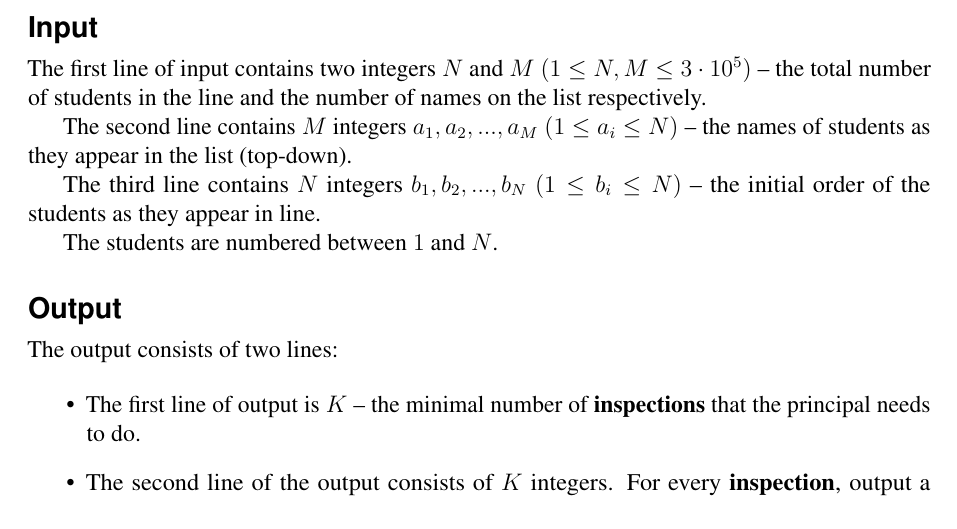
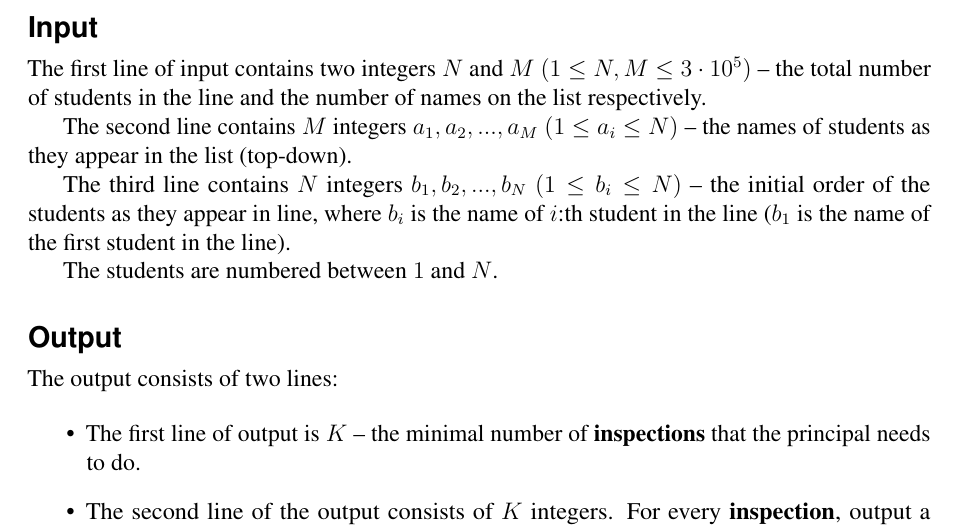
Before and after one commit to Kodsport/liu-coding-challenge-2019, a LaTeX document (liu2019problems.tex, which reads attendance/problem_statement/problem.en.tex): part of page 3 of 12, cut so that both start at the same text. Compiled offline with pdfLaTeX.

Commit message:
[attendance] clarified problem statement

```diff
--- a/attendance/problem_statement/problem.en.tex
+++ b/attendance/problem_statement/problem.en.tex
@@ -19,7 +19,7 @@ The first line of input contains two integers $N$ and $M$ $(1 \leq N, M \leq 3 \
 
 The second line contains $M$ integers $a_1, a_2, ... , a_M$ $(1 \leq a_i \leq N)$ -- the names of students as they appear in the list (top-down).
 
-The third line contains $N$ integers $b_1, b_2, ... , b_N$ $(1 \leq b_i \leq N)$ -- the initial order of the students as they appear in line.
+The third line contains $N$ integers $b_1, b_2, ... , b_N$ $(1 \leq b_i \leq N)$ -- the initial order of the students as they appear in line, where $b_i$ is the name of $i$:th student in the line ($b_1$ is the name of the first student in the line).
 
 The students are numbered between $1$ and $N$.
 
```
